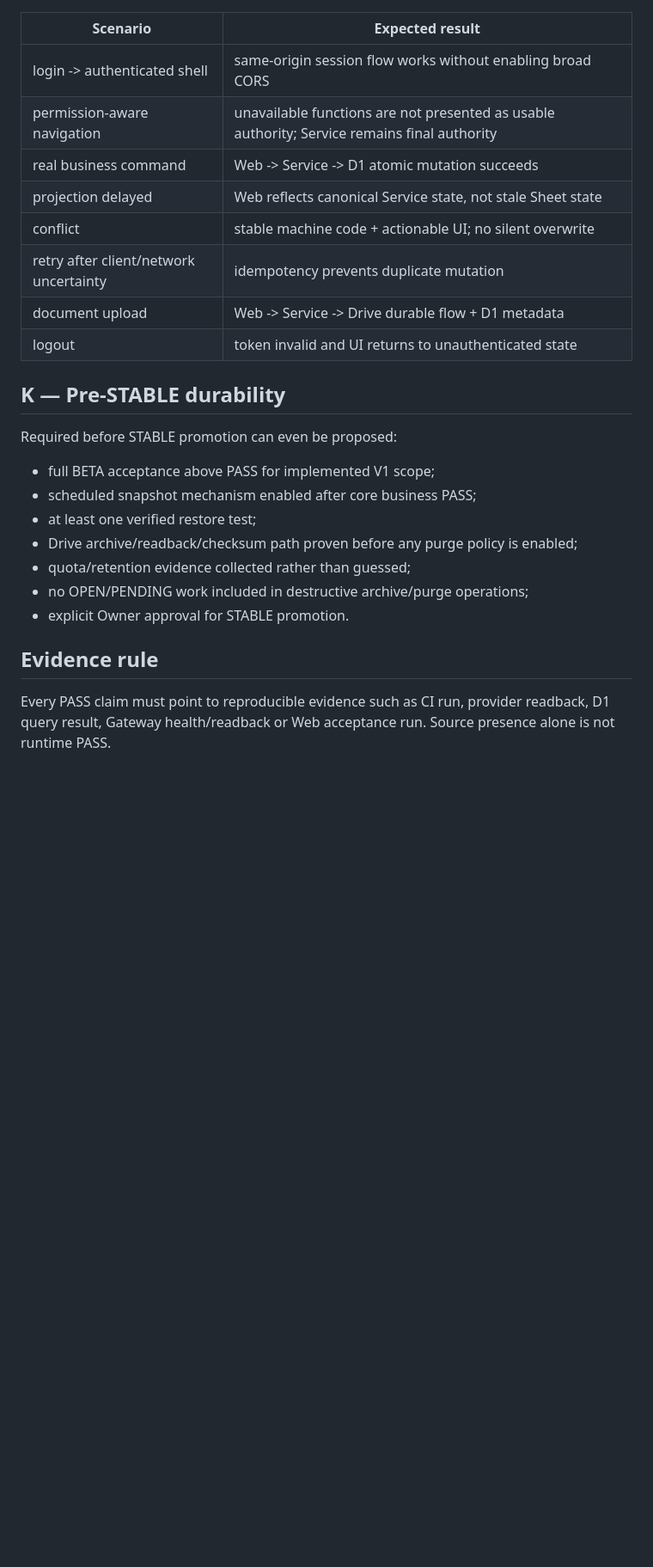
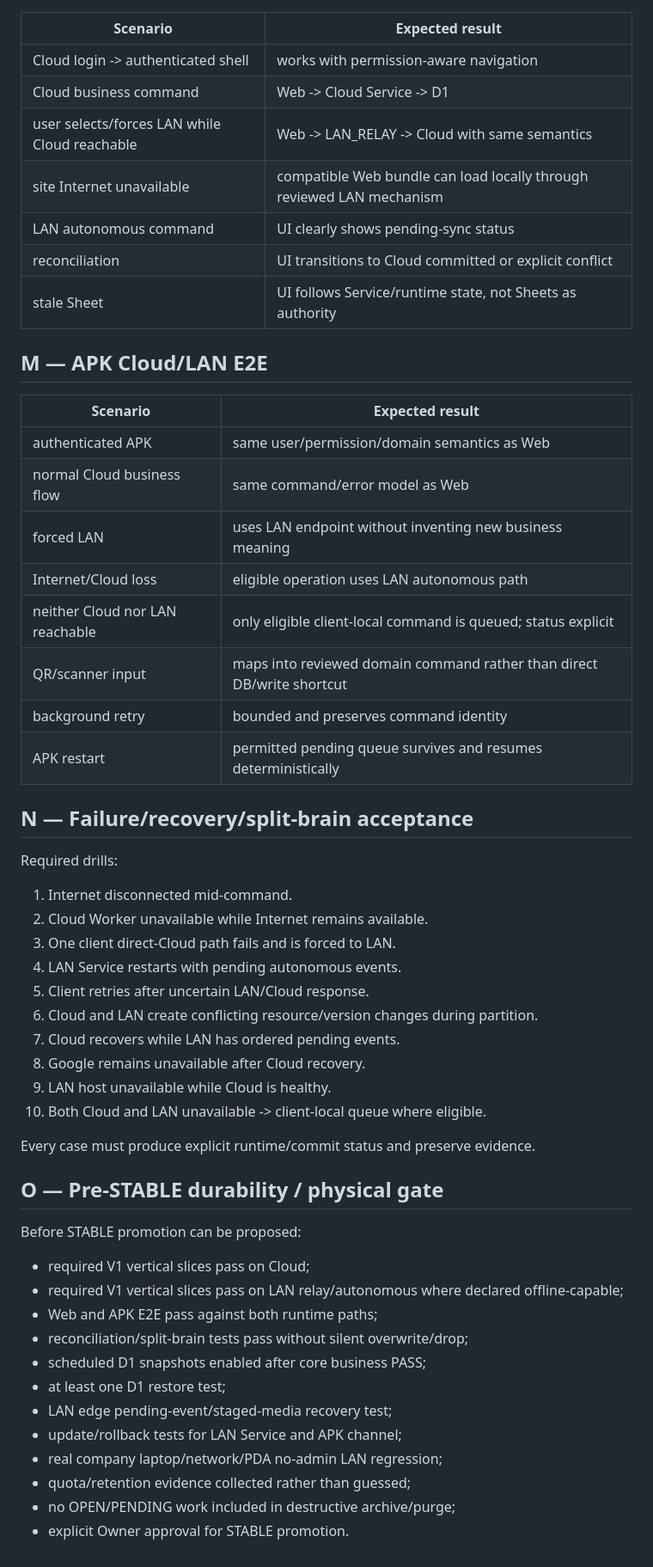
Before and after one commit to tamnv2/vanhanhsupradchungyen, a Markdown page: docs/BETA_ACCEPTANCE_MATRIX.md, the part around one of its changes. Shown at 86% size. GitHub-like rendering; blank space fills up the shorter version.

Commit message:
acceptance: add APK LAN autonomous failover and reconciliation gates

```diff
--- a/docs/BETA_ACCEPTANCE_MATRIX.md
+++ b/docs/BETA_ACCEPTANCE_MATRIX.md
@@ -162,27 +237,57 @@ Acceptance runs in dependency order. A later gate does not redefine an earlier c
 
 | Scenario | Expected result |
 |---|---|
-| login -> authenticated shell | same-origin session flow works without enabling broad CORS |
-| permission-aware navigation | unavailable functions are not presented as usable authority; Service remains final authority |
-| real business command | Web -> Service -> D1 atomic mutation succeeds |
-| projection delayed | Web reflects canonical Service state, not stale Sheet state |
-| conflict | stable machine code + actionable UI; no silent overwrite |
-| retry after client/network uncertainty | idempotency prevents duplicate mutation |
-| document upload | Web -> Service -> Drive durable flow + D1 metadata |
-| logout | token invalid and UI returns to unauthenticated state |
+| Cloud login -> authenticated shell | works with permission-aware navigation |
+| Cloud business command | Web -> Cloud Service -> D1 |
+| user selects/forces LAN while Cloud reachable | Web -> LAN_RELAY -> Cloud with same semantics |
+| site Internet unavailable | compatible Web bundle can load locally through reviewed LAN mechanism |
+| LAN autonomous command | UI clearly shows pending-sync status |
+| reconciliation | UI transitions to Cloud committed or explicit conflict |
+| stale Sheet | UI follows Service/runtime state, not Sheets as authority |
 
-## K — Pre-STABLE durability
+## M — APK Cloud/LAN E2E
 
-Required before STABLE promotion can even be proposed:
+| Scenario | Expected result |
+|---|---|
+| authenticated APK | same user/permission/domain semantics as Web |
+| normal Cloud business flow | same command/error model as Web |
+| forced LAN | uses LAN endpoint without inventing new business meaning |
+| Internet/Cloud loss | eligible operation uses LAN autonomous path |
+| neither Cloud nor LAN reachable | only eligible client-local command is queued; status explicit |
+| QR/scanner input | maps into reviewed domain command rather than direct DB/write shortcut |
+| background retry | bounded and preserves command identity |
+| APK restart | permitted pending queue survives and resumes deterministically |
 
-- full BETA acceptance above PASS for implemented V1 scope;
-- scheduled snapshot mechanism enabled after core business PASS;
-- at least one verified restore test;
-- Drive archive/readback/checksum path proven before any purge policy is enabled;
+## N — Failure/recovery/split-brain acceptance
+
+Required drills:
+
+1. Internet disconnected mid-command.
+2. Cloud Worker unavailable while Internet remains available.
+3. One client direct-Cloud path fails and is forced to LAN.
+4. LAN Service restarts with pending autonomous events.
+5. Client retries after uncertain LAN/Cloud response.
+6. Cloud and LAN create conflicting resource/version changes during partition.
+7. Cloud recovers while LAN has ordered pending events.
+8. Google remains unavailable after Cloud recovery.
+9. LAN host unavailable while Cloud is healthy.
+10. Both Cloud and LAN unavailable -> client-local queue where eligible.
+
+Every case must produce explicit runtime/commit status and preserve evidence.
+
+## O — Pre-STABLE durability / physical gate
+
+Before STABLE promotion can be proposed:
+
+- required V1 vertical slices pass on Cloud;
+- required V1 vertical slices pass on LAN relay/autonomous where declared offline-capable;
+- Web and APK E2E pass against both runtime paths;
+- reconciliation/split-brain tests pass without silent overwrite/drop;
+- scheduled D1 snapshots enabled after core business PASS;
+- at least one D1 restore test;
+- LAN edge pending-event/staged-media recovery test;
+- update/rollback tests for LAN Service and APK channel;
+- real company laptop/network/PDA no-admin LAN regression;
 - quota/retention evidence collected rather than guessed;
-- no OPEN/PENDING work included in destructive archive/purge operations;
+- no OPEN/PENDING work included in destructive archive/purge;
 - explicit Owner approval for STABLE promotion.
-
-## Evidence rule
-
-Every PASS claim must point to reproducible evidence such as CI run, provider readback, D1 query result, Gateway health/readback or Web acceptance run. Source presence alone is not runtime PASS.
```
Also changed, not shown: other parts of docs/BETA_ACCEPTANCE_MATRIX.md (+155 -80 lines).
